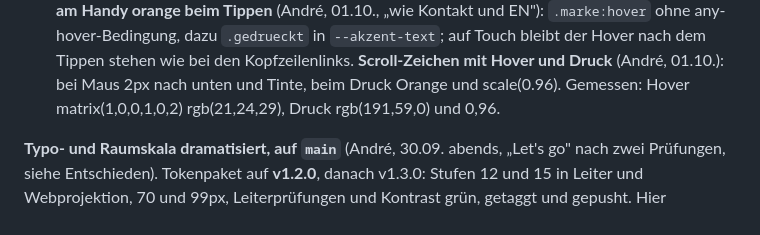
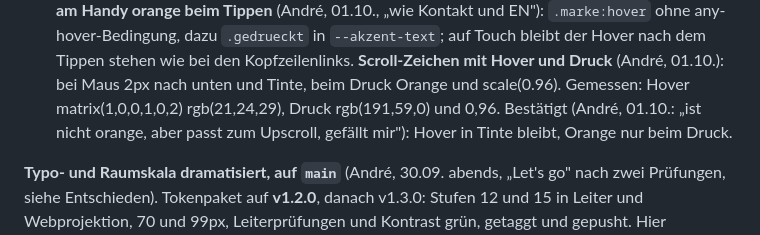
Before and after one commit to andreux-design/andreux-design-site, a Markdown page: PROJECT_STATE.md, the part around the change. GitHub-like rendering.

Commit message:
Stand: Scroll-Zeichen bestaetigt (André, 01.10.)
Co-Authored-By: Claude Fable 5.1 <noreply@anthropic.com>

```diff
--- a/PROJECT_STATE.md
+++ b/PROJECT_STATE.md
@@ -303,6 +303,8 @@ auf Touch bleibt der Hover nach dem Tippen stehen wie bei den Kopfzeilenlinks.
 **Scroll-Zeichen mit Hover und Druck** (André, 01.10.): bei Maus 2px nach
 unten und Tinte, beim Druck Orange und scale(0.96). Gemessen: Hover
 matrix(1,0,0,1,0,2) rgb(21,24,29), Druck rgb(191,59,0) und 0,96.
+Bestätigt (André, 01.10.: „ist nicht orange, aber passt zum Upscroll,
+gefällt mir"): Hover in Tinte bleibt, Orange nur beim Druck.
 
 **Typo- und Raumskala dramatisiert, auf `main`** (André, 30.09. abends,
 „Let's go" nach zwei Prüfungen, siehe Entschieden). Tokenpaket auf
```
